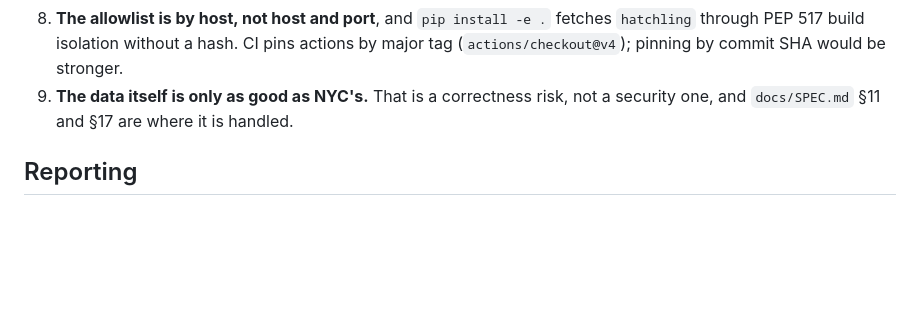
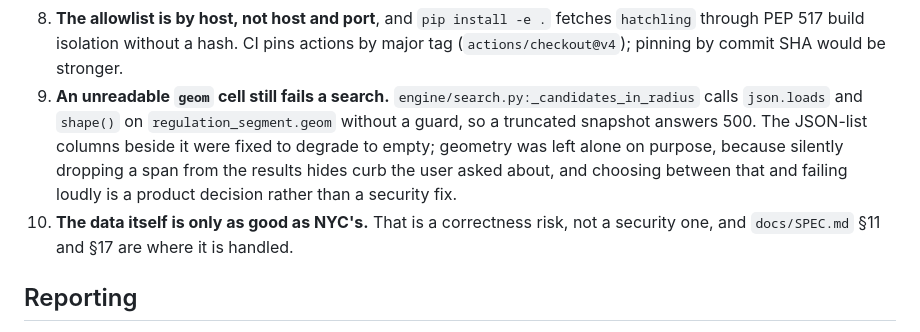
Before and after one commit to Oren-T/curbcheck, a Markdown page: docs/SECURITY.md, the part around the change. Rendered like a GitHub page; blank space fills up the shorter version.

Commit message:
Record the one untrusted-read path left unguarded
The JSON-list columns now degrade to empty, but regulation_segment.geom is
still decoded without a guard, so a truncated snapshot 500s a search. Left as
a stated residual rather than patched: the choice between dropping a span
silently and failing loudly decides what the user sees, not how safe they are.

Co-Authored-By: Claude Opus 5 (1M context) <noreply@anthropic.com>

```diff
--- a/docs/SECURITY.md
+++ b/docs/SECURITY.md
@@ -149,7 +149,14 @@ and pan the map: there should be zero requests off `127.0.0.1`.
    fetches `hatchling` through PEP 517 build isolation without a hash. CI pins
    actions by major tag (`actions/checkout@v4`); pinning by commit SHA would be
    stronger.
-9. **The data itself is only as good as NYC's.** That is a correctness risk, not
+9. **An unreadable `geom` cell still fails a search.**
+   `engine/search.py:_candidates_in_radius` calls `json.loads` and `shape()` on
+   `regulation_segment.geom` without a guard, so a truncated snapshot answers
+   500. The JSON-list columns beside it were fixed to degrade to empty; geometry
+   was left alone on purpose, because silently dropping a span from the results
+   hides curb the user asked about, and choosing between that and failing loudly
+   is a product decision rather than a security fix.
+10. **The data itself is only as good as NYC's.** That is a correctness risk, not
    a security one, and `docs/SPEC.md` §11 and §17 are where it is handled.
 
 ## Reporting
```
